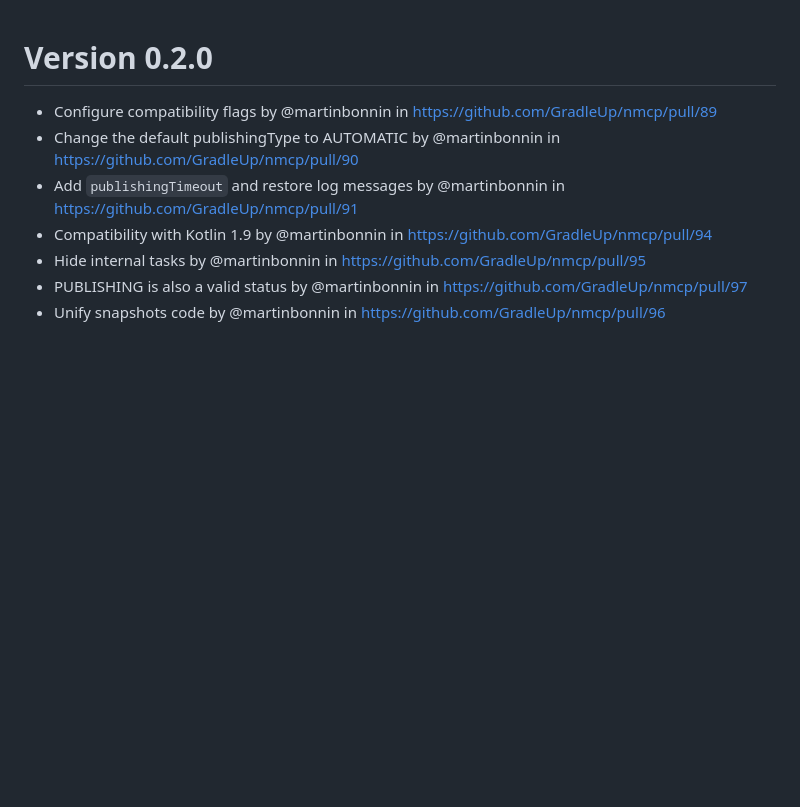
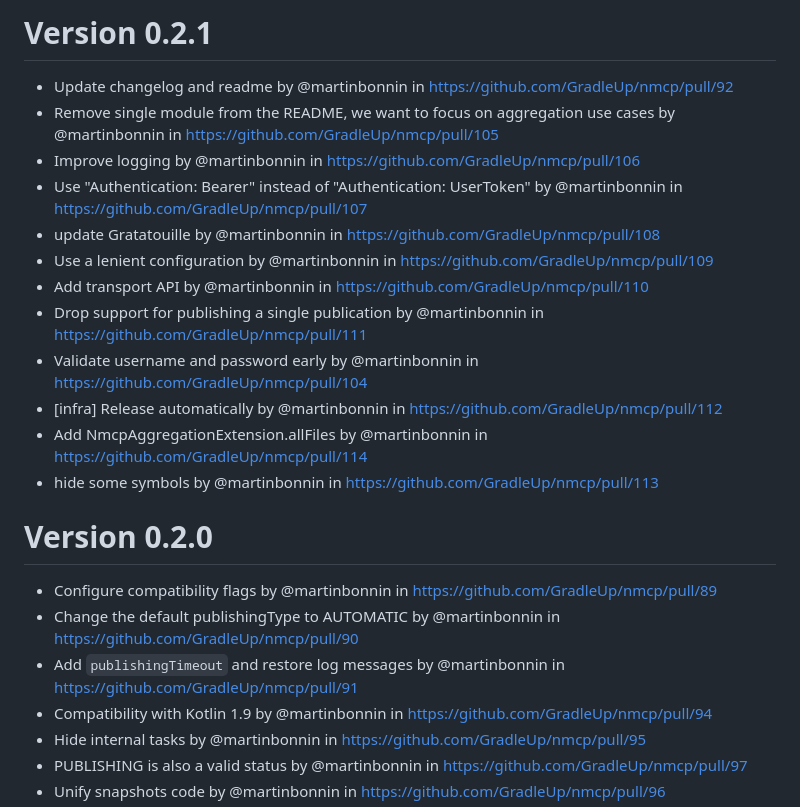
Before and after one commit to GradleUp/nmcp, a Markdown page: CHANGELOG.md, the part around one of its changes. GitHub-like rendering; blank space fills up the shorter version.

```diff
--- a/CHANGELOG.md
+++ b/CHANGELOG.md
@@ -1,3 +1,18 @@
+# Version 0.2.1
+
+* Update changelog and readme by @martinbonnin in https://github.com/GradleUp/nmcp/pull/92
+* Remove single module from the README, we want to focus on aggregation use cases by @martinbonnin in https://github.com/GradleUp/nmcp/pull/105
+* Improve logging by @martinbonnin in https://github.com/GradleUp/nmcp/pull/106
+* Use "Authentication: Bearer" instead of "Authentication: UserToken" by @martinbonnin in https://github.com/GradleUp/nmcp/pull/107
+* update Gratatouille by @martinbonnin in https://github.com/GradleUp/nmcp/pull/108
+* Use a lenient configuration by @martinbonnin in https://github.com/GradleUp/nmcp/pull/109
+* Add transport API by @martinbonnin in https://github.com/GradleUp/nmcp/pull/110
+* Drop support for publishing a single publication by @martinbonnin in https://github.com/GradleUp/nmcp/pull/111
+* Validate username and password early by @martinbonnin in https://github.com/GradleUp/nmcp/pull/104
+* [infra] Release automatically by @martinbonnin in https://github.com/GradleUp/nmcp/pull/112
+* Add NmcpAggregationExtension.allFiles by @martinbonnin in https://github.com/GradleUp/nmcp/pull/114
+* hide some symbols by @martinbonnin in https://github.com/GradleUp/nmcp/pull/113
+
 # Version 0.2.0
 
 * Configure compatibility flags by @martinbonnin in https://github.com/GradleUp/nmcp/pull/89
```
Also changed, not shown: other parts of CHANGELOG.md (+1 -1 lines), README.md (+3 -3 lines).
